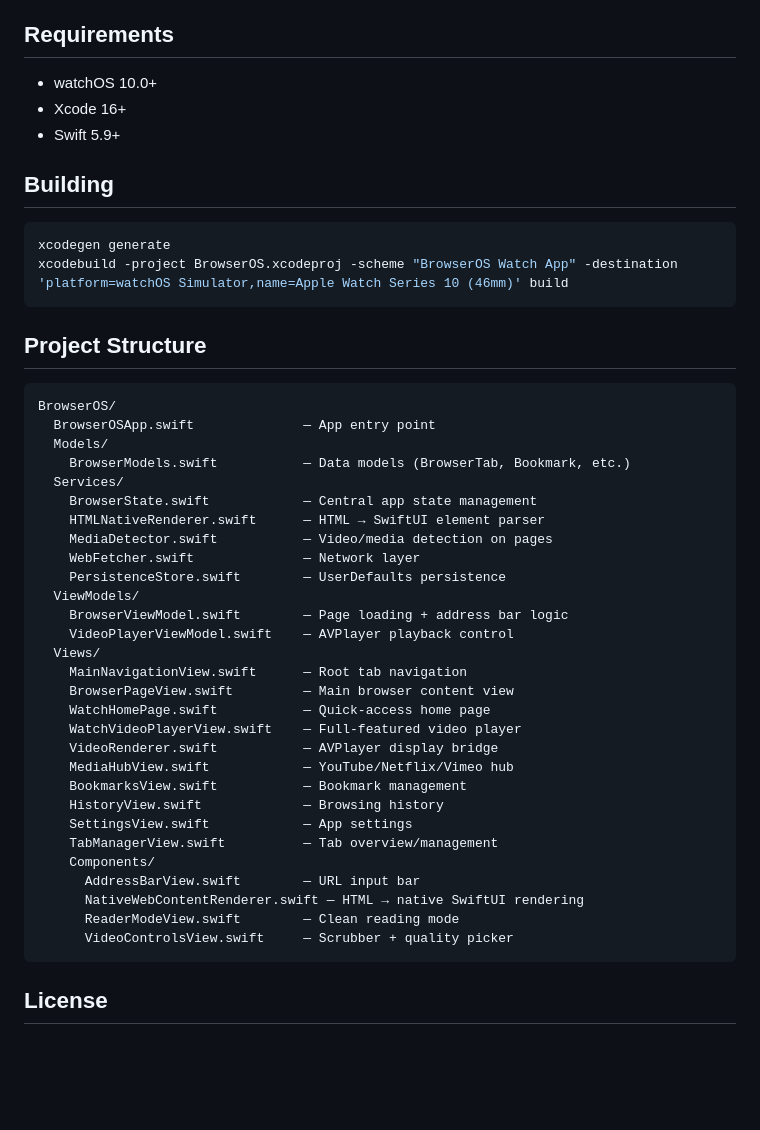
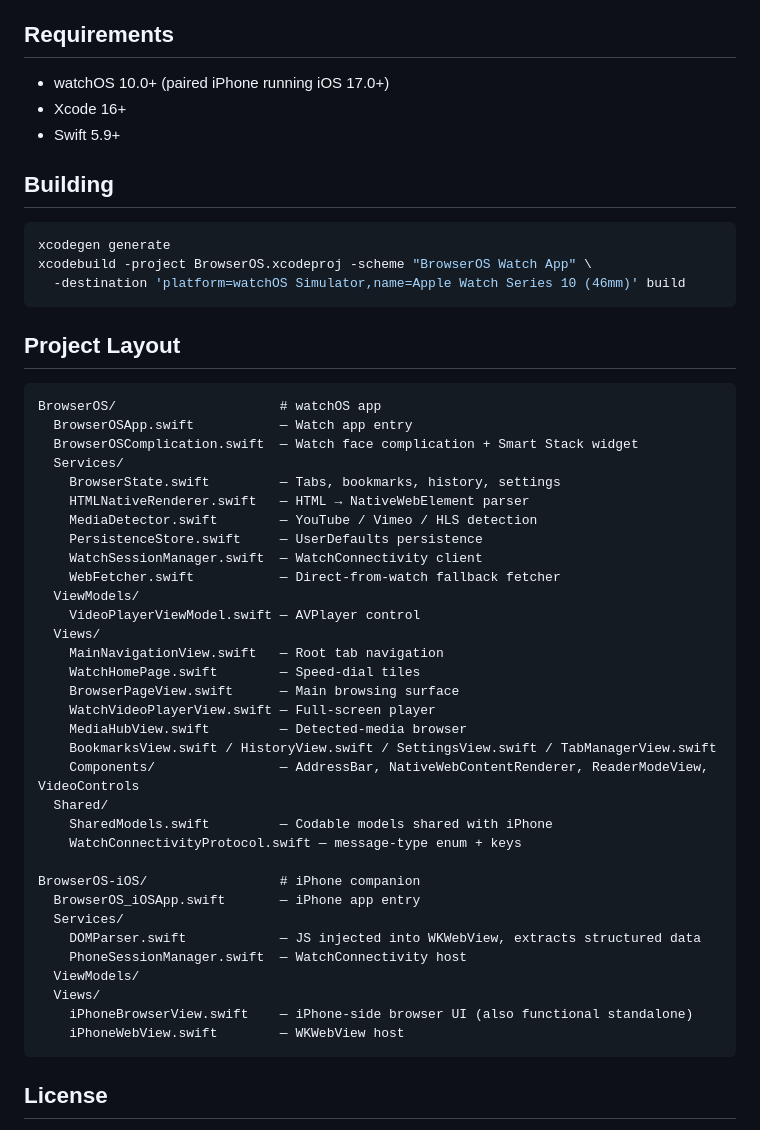
Before and after one commit to mvalasek77-droid/BrowserOS, a Markdown page: README.md, the part around one of its changes. Rendered like a GitHub page; blank space fills up the shorter version.

````diff
--- a/README.md
+++ b/README.md
@@ -34,7 +62,7 @@ BrowserOS takes a fundamentally different approach than every other browser. Sin
 
 ## Requirements
 
-- watchOS 10.0+
+- watchOS 10.0+ (paired iPhone running iOS 17.0+)
 - Xcode 16+
 - Swift 5.9+
 
@@ -42,41 +70,46 @@ BrowserOS takes a fundamentally different approach than every other browser. Sin
 
 ```bash
 xcodegen generate
-xcodebuild -project BrowserOS.xcodeproj -scheme "BrowserOS Watch App" -destination 'platform=watchOS Simulator,name=Apple Watch Series 10 (46mm)' build
+xcodebuild -project BrowserOS.xcodeproj -scheme "BrowserOS Watch App" \
+  -destination 'platform=watchOS Simulator,name=Apple Watch Series 10 (46mm)' build
 ```
 
-## Project Structure
+## Project Layout
 
 ```
-BrowserOS/
-  BrowserOSApp.swift              — App entry point
-  Models/
-    BrowserModels.swift           — Data models (BrowserTab, Bookmark, etc.)
+BrowserOS/                     # watchOS app
+  BrowserOSApp.swift           — Watch app entry
+  BrowserOSComplication.swift  — Watch face complication + Smart Stack widget
   Services/
-    BrowserState.swift            — Central app state management
-    HTMLNativeRenderer.swift      — HTML → SwiftUI element parser
-    MediaDetector.swift           — Video/media detection on pages
-    WebFetcher.swift              — Network layer
-    PersistenceStore.swift        — UserDefaults persistence
+    BrowserState.swift         — Tabs, bookmarks, history, settings
+    HTMLNativeRenderer.swift   — HTML → NativeWebElement parser
+    MediaDetector.swift        — YouTube / Vimeo / HLS detection
+    PersistenceStore.swift     — UserDefaults persistence
+    WatchSessionManager.swift  — WatchConnectivity client
+    WebFetcher.swift           — Direct-from-watch fallback fetcher
   ViewModels/
-    BrowserViewModel.swift        — Page loading + address bar logic
-    VideoPlayerViewModel.swift    — AVPlayer playback control
+    VideoPlayerViewModel.swift — AVPlayer control
   Views/
-    MainNavigationView.swift      — Root tab navigation
-    BrowserPageView.swift         — Main browser content view
-    WatchHomePage.swift           — Quick-access home page
-    WatchVideoPlayerView.swift    — Full-featured video player
-    VideoRenderer.swift           — AVPlayer display bridge
-    MediaHubView.swift            — YouTube/Netflix/Vimeo hub
-    BookmarksView.swift           — Bookmark management
-    HistoryView.swift             — Browsing history
-    SettingsView.swift            — App settings
-    TabManagerView.swift          — Tab overview/management
-    Components/
-      AddressBarView.swift        — URL input bar
-      NativeWebContentRenderer.swift — HTML → native SwiftUI rendering
-      ReaderModeView.swift        — Clean reading mode
-      VideoControlsView.swift     — Scrubber + quality picker
+    MainNavigationView.swift   — Root tab navigation
+    WatchHomePage.swift        — Speed-dial tiles
+    BrowserPageView.swift      — Main browsing surface
+    WatchVideoPlayerView.swift — Full-screen player
+    MediaHubView.swift         — Detected-media browser
+    BookmarksView.swift / HistoryView.swift / SettingsView.swift / TabManagerView.swift
+    Components/                — AddressBar, NativeWebContentRenderer, ReaderModeView, VideoControls
+  Shared/
+    SharedModels.swift         — Codable models shared with iPhone
+    WatchConnectivityProtocol.swift — message-type enum + keys
+
+BrowserOS-iOS/                 # iPhone companion
+  BrowserOS_iOSApp.swift       — iPhone app entry
+  Services/
+    DOMParser.swift            — JS injected into WKWebView, extracts structured data
+    PhoneSessionManager.swift  — WatchConnectivity host
+  ViewModels/
+  Views/
+    iPhoneBrowserView.swift    — iPhone-side browser UI (also functional standalone)
+    iPhoneWebView.swift        — WKWebView host
 ```
 
 ## License
````
Also changed, not shown: other parts of README.md (+50 -22 lines).
